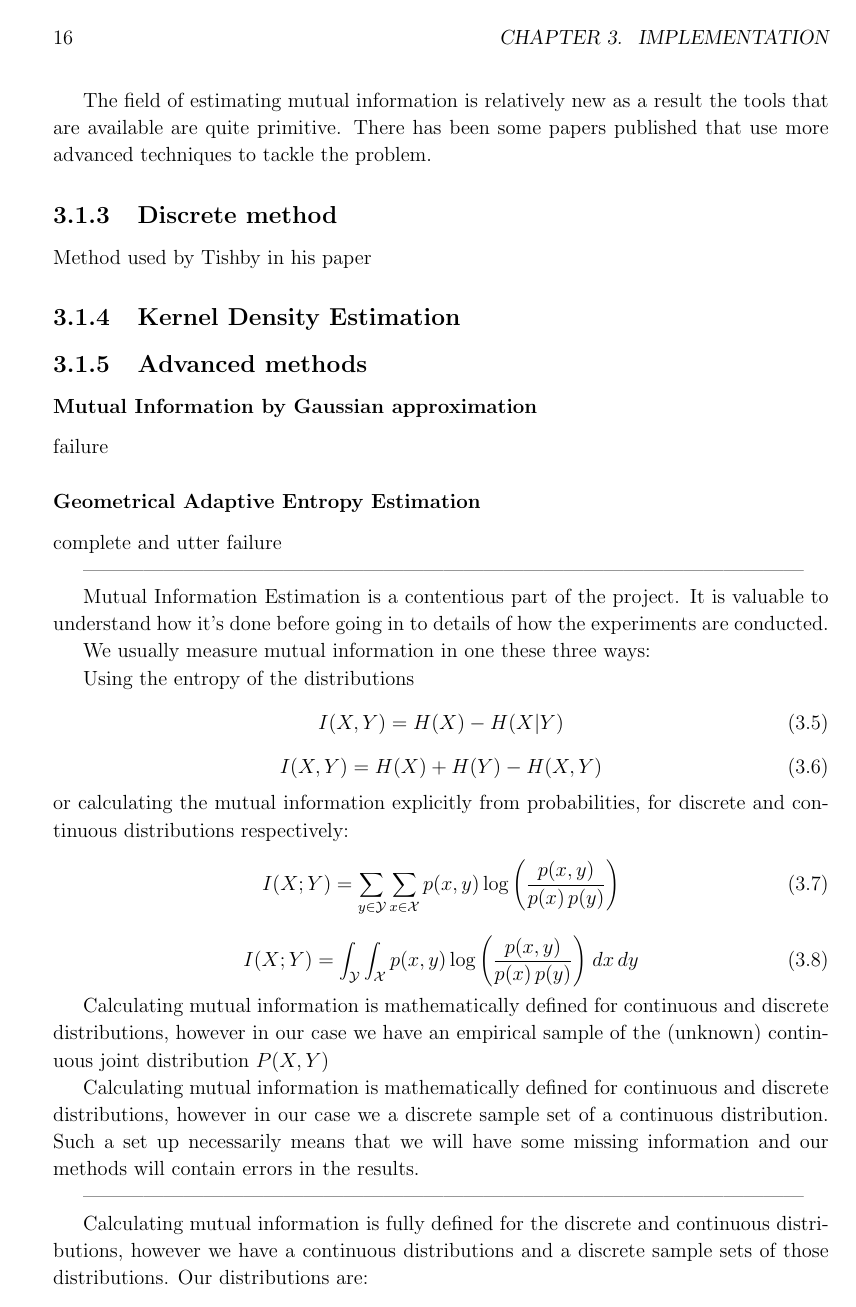
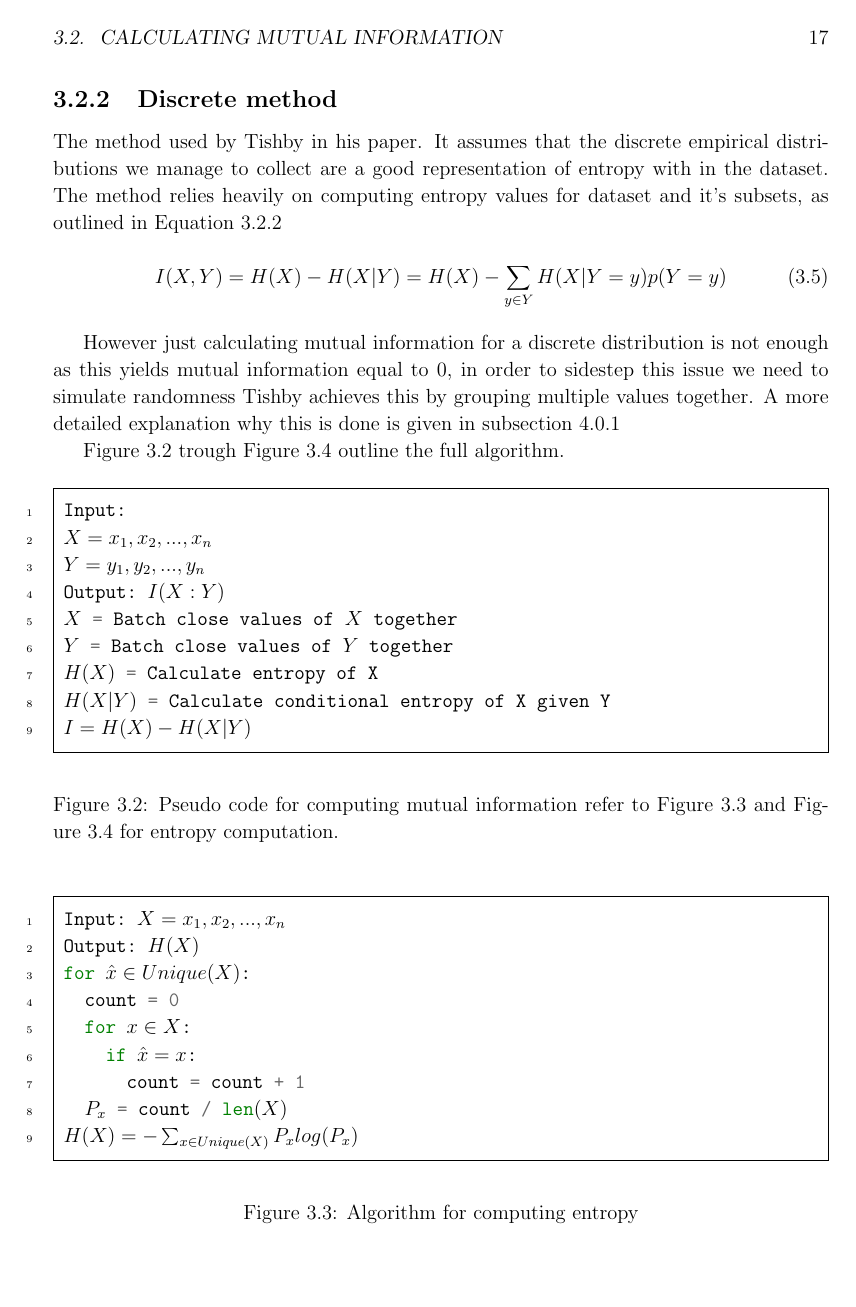
Before and after one commit to etherandrius/dissertation, a LaTeX thesis (main/dissertation.tex, which reads main/implementation.tex): page 16 of 27 before the commit and page 17 of 29 after it. The pictures show the PDF file main/dissertation.pdf that the author committed with the source.

Commit message:
filling out impl

```diff
--- a/main/implementation.tex
+++ b/main/implementation.tex
@@ -49,4 +49,11 @@ use tools to estimate it.
 
 The field of estimating mutual information is relatively new as a result the
 tools that are available are quite primitive. There has been some papers
-published that use more advanced techniques to tackle the problem.
+published that use more advanced techniques to tackle the problem, we will talk
+about in \autoref{ssection:advanced}
+
+\section{Calculating Mutual Information}
+
+\subsection{Experimental setup}
+
+\begin{figure}[h]
@@ -52,0 +77,9 @@ published that use more advanced techniques to tackle the problem.
+            data.append(;$\hat{t}$;)
+          ;$I_x$;(e, t) = calculate_mutual_information(data, ;$X$;)
+          ;$I_y$;(e, t) = calculate_mutual_information(data, ;$Y$;)
+    \end{pythonfigure}
+    \caption{The general algorithm for calculating mutual information inside a
+    neural network.}
+\end{figure}
+
+\begin{itemize}
@@ -53,4 +99,56 @@ published that use more advanced techniques to tackle the problem.
+\newpage
 
 \subsection{Discrete method}
 
-  Method used by Tishby in his paper
+  The method used by Tishby in his paper. It assumes that the discrete empirical
+  distributions we manage to collect are a good representation of entropy with
+  in the dataset. The method relies heavily on computing entropy values for
+  dataset and it's subsets, as outlined in \autoref{eq:discrete}
+
+\begin{equation}
+  I(X, Y) = H(X) - H(X|Y) = H(X) - \sum _{y\in Y} H(X|Y = y)p(Y = y)
+\end{equation} \label{eq:discrete}
+
+
+  However just calculating mutual information for a discrete distribution is not
+  enough as this yields mutual information equal to 0, in order to sidestep this
+  issue we need to simulate randomness Tishby achieves this by grouping multiple
+  values together. A more detailed explanation why this is done is given in
+  \autoref{ssection:detnet}
+
+   \autoref{fig:mutualinfo} trough \autoref{fig:entropy2} outline the full
+   algorithm.
+\begin{figure}[H]
+    \begin{pythonfigure}
+      Input:
+      ;$X = x_1, x_2,...,x_n$;
+      ;$Y = y_1, y_2,...,y_n$;
+      Output: ;$I(X:Y)$;
+      ;$X$; = Batch close values of ;$X$; together
+      ;$Y$; = Batch close values of ;$Y$; together
+      ;$H(X)$; = Calculate entropy of X
+      ;$H(X|Y)$; = Calculate conditional entropy of X given Y
+      ;$I = H(X) - H(X|Y)$;
+    \end{pythonfigure}
+    \caption{Pseudo code for computing mutual information refer to
+    \autoref{fig:entropy1} and \autoref{fig:entropy2} for entropy computation.}
+    \label{fig:mutualinfo}
+\end{figure}
+
+\begin{figure}[H]
+    \begin{pythonfigure}
+      Input: ;$X = x_1, x_2,...,x_n$;
+      Output: ;$H(X)$;
+      for ;$ \hat{x}\in Unique(X)$;:
+        count = 0
+        for ;$x \in X$;:
+          if ;$\hat{x} = x$;:
+            count = count + 1
+        ;$P_x$; = count / len;$(X)$;
+      ;$H(X) = - \sum _{x\in Unique(X)} P_x log(P_x)$;
+    \end{pythonfigure}
+    \caption{Algorithm for computing entropy}
+    \label{fig:entropy1}
+\end{figure}
+
+\begin{figure}[H]
@@ -57,4 +164,11 @@ published that use more advanced techniques to tackle the problem.
+          if ;$\hat{y} = y$;:
+            ;$\hat{X}$;.append(;$x$;)
+          ;$H(X|Y) = H(X|Y) - H(\hat{X})$;
+    \end{pythonfigure}
+    \caption{Algorithm for computing conditional entropy}
+    \label{fig:entropy2}
+\end{figure}
+
 
 \subsection{Kernel Density Estimation}
 
-\subsection{Advanced methods}
@@ -65,0 +189,4 @@ published that use more advanced techniques to tackle the problem.
+  \item{
+      calculating mutual information for multiple epochs at the same time. (bad
+      for memory, good example for MNIST SET wasn't able to apply this method
+      for it)
@@ -71,38 +204,3 @@ published that use more advanced techniques to tackle the problem.
-Mutual Information Estimation is a contentious part of the project. It is
-valuable to understand how it's done before going in to details of how the
-experiments are conducted.
-
-We usually measure mutual information in one these three ways:
-
-Using the entropy of the distributions
-\begin{equation}
-  I(X, Y) = H(X) - H(X|Y)
-\end{equation}
-\begin{equation}
-  I(X, Y) = H(X) + H(Y) - H(X,Y)
-\end{equation}
-or calculating the mutual information explicitly from probabilities, for
-discrete and continuous distributions respectively:
-\begin{equation}
-      {I} (X;Y)=\sum _{y\in {\mathcal {Y}}}\sum _{x\in {\mathcal
-      {X}}}{p(x,y)\log {\left({\frac {p(x,y)}{p(x)\,p(y)}}\right)}}
-\end{equation}
-
-\begin{equation}
-    {I} (X;Y)=\int _{\mathcal {Y}}\int _{\mathcal {X}}{p(x,y)\log {\left({\frac
-    {p(x,y)}{p(x)\,p(y)}}\right)}}\;dx\,dy
-\end{equation}
-
-Calculating mutual information is mathematically defined for continuous and
-discrete distributions, however in our case we have an empirical sample of the
-(unknown) continuous joint distribution $P(X, Y)$
-
-Calculating mutual information is mathematically defined for continuous and
-discrete distributions, however in our case we a discrete sample set of a
-continuous distribution. Such a set up necessarily means that we will have some
-missing information and our methods will contain errors in the results.
-
-------------------------------------------------------------------------------------------------------------
 
 Calculating mutual information is fully defined for the discrete and continuous
 distributions, however we have a continuous distributions and a discrete sample
```
Also changed, not shown: main/dissertation.pdf, main/implementation.tex (56 more changed lines).
